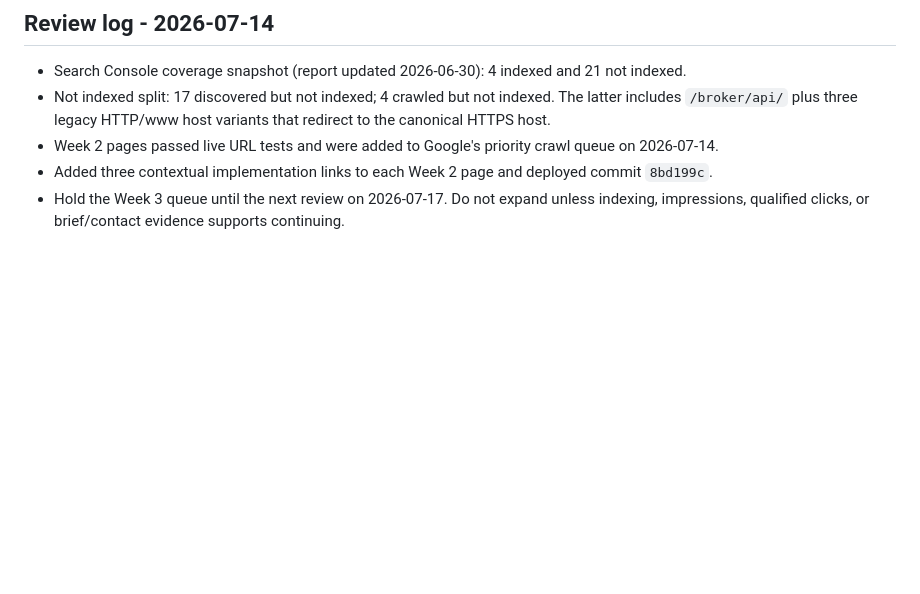
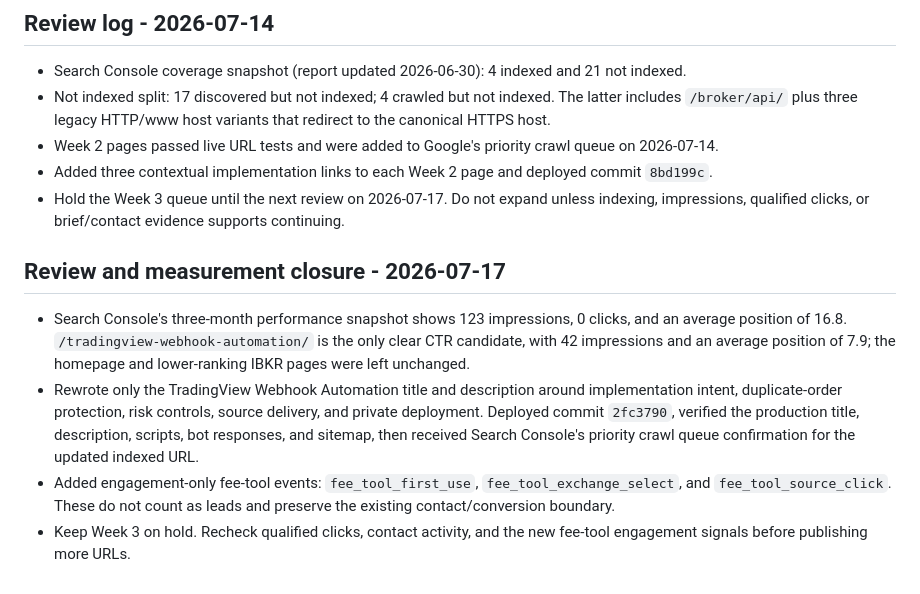
Before and after one commit to yfjelley/promotion_mysite, a Markdown page: organic-content-sprint-2026-07.md, the part around the change. Rendered like a GitHub page; blank space fills up the shorter version.

Commit message:
Record search measurement closure

```diff
--- a/organic-content-sprint-2026-07.md
+++ b/organic-content-sprint-2026-07.md
@@ -68,3 +68,10 @@ Publish only topics scoring 75 or higher.
 - Week 2 pages passed live URL tests and were added to Google's priority crawl queue on 2026-07-14.
 - Added three contextual implementation links to each Week 2 page and deployed commit `8bd199c`.
 - Hold the Week 3 queue until the next review on 2026-07-17. Do not expand unless indexing, impressions, qualified clicks, or brief/contact evidence supports continuing.
+
+## Review and measurement closure - 2026-07-17
+
+- Search Console's three-month performance snapshot shows 123 impressions, 0 clicks, and an average position of 16.8. `/tradingview-webhook-automation/` is the only clear CTR candidate, with 42 impressions and an average position of 7.9; the homepage and lower-ranking IBKR pages were left unchanged.
+- Rewrote only the TradingView Webhook Automation title and description around implementation intent, duplicate-order protection, risk controls, source delivery, and private deployment. Deployed commit `2fc3790`, verified the production title, description, scripts, bot responses, and sitemap, then received Search Console's priority crawl queue confirmation for the updated indexed URL.
+- Added engagement-only fee-tool events: `fee_tool_first_use`, `fee_tool_exchange_select`, and `fee_tool_source_click`. These do not count as leads and preserve the existing contact/conversion boundary.
+- Keep Week 3 on hold. Recheck qualified clicks, contact activity, and the new fee-tool engagement signals before publishing more URLs.
```
